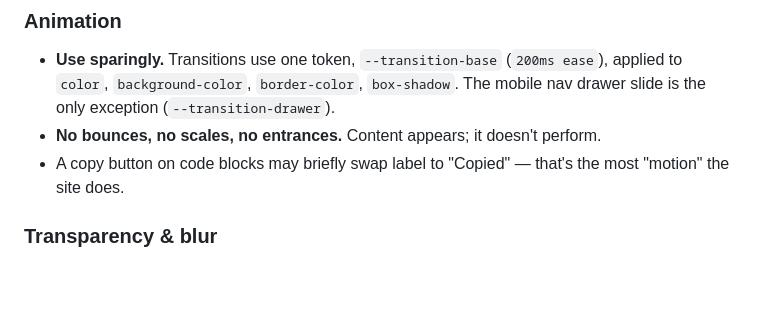
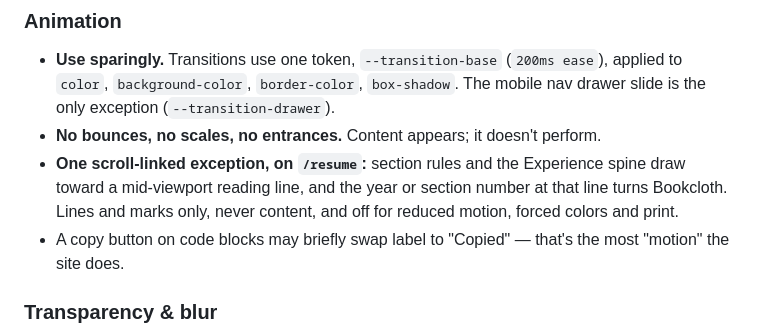
Before and after one commit to ivankristianto/ik2, a Markdown page: design-system/README.md, the part around the change. GitHub-like rendering; blank space fills up the shorter version.

Commit message:
docs(design): allow scroll-linked lines and marks on the resume

```diff
--- a/design-system/README.md
+++ b/design-system/README.md
@@ -148,6 +148,7 @@ The system is built on **borders + whitespace + type contrast**, not shadows, gr
 
 - **Use sparingly.** Transitions use one token, `--transition-base` (`200ms ease`), applied to `color`, `background-color`, `border-color`, `box-shadow`. The mobile nav drawer slide is the only exception (`--transition-drawer`).
 - **No bounces, no scales, no entrances.** Content appears; it doesn't perform.
+- **One scroll-linked exception, on `/resume`:** section rules and the Experience spine draw toward a mid-viewport reading line, and the year or section number at that line turns Bookcloth. Lines and marks only, never content, and off for reduced motion, forced colors and print.
 - A copy button on code blocks may briefly swap label to "Copied" — that's the most "motion" the site does.
 
 ### Transparency & blur
```
Also changed, not shown: DESIGN.md (+4 -3 lines).
